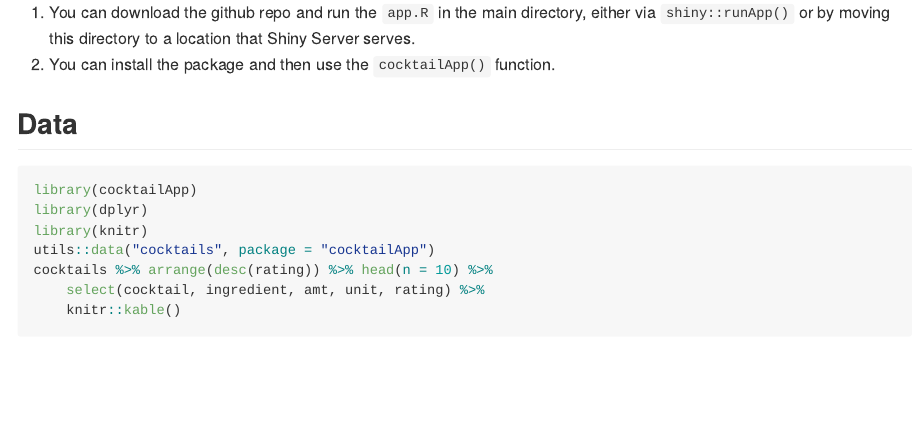
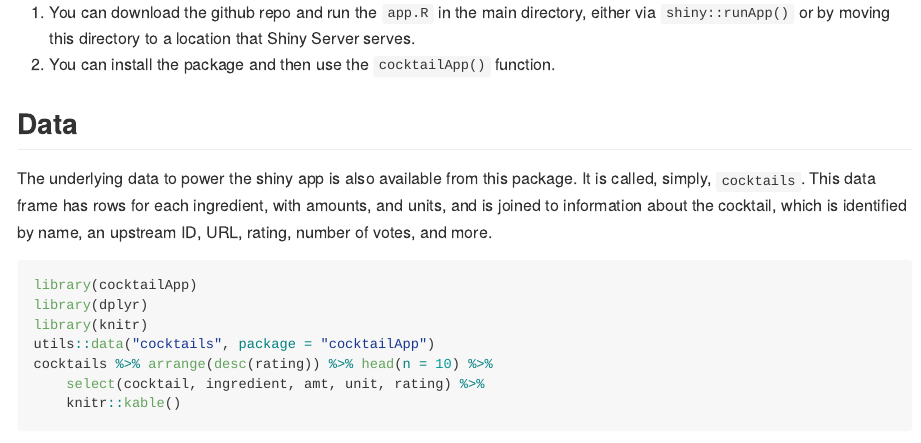
Before and after one commit to shabbychef/cocktailApp, an R Markdown document (README.Rmd): the page in a window 1100 px wide, from 580 px down. The pictures show the output file README.md that the author committed with the source, drawn offline in the style of GitHub; badge pictures from the web are left out.

Commit message:
describe the data

````diff
--- a/README.Rmd
+++ b/README.Rmd
@@ -72,6 +72,12 @@ The app can be run in a few ways:
 
 ## Data
 
+The underlying data to power the shiny app is also available from this package.
+It is called, simply, `cocktails`. This data frame has rows for each
+ingredient, with amounts, and units, and is joined to information about the
+cocktail, which is identified by name, an upstream ID, URL, rating, number of
+votes, and more.
+
 
 ```{r data_basic,cache=FALSE,eval=TRUE,echo=TRUE}
 library(cocktailApp)
````
Also changed, not shown: README.md.
